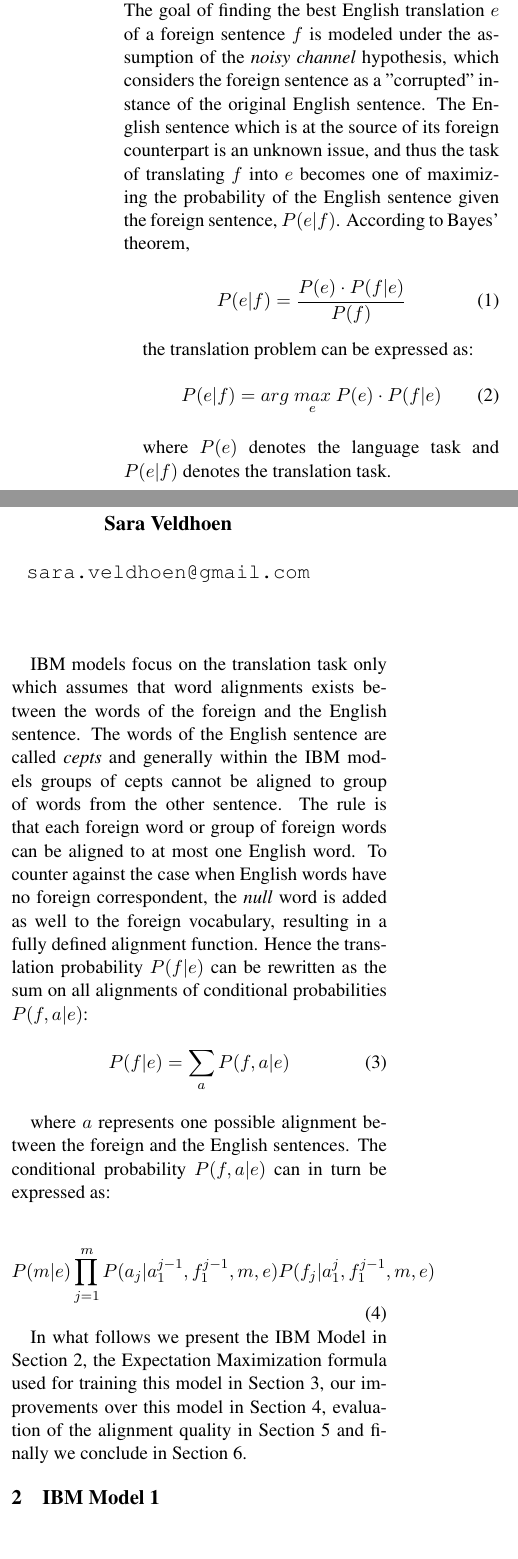
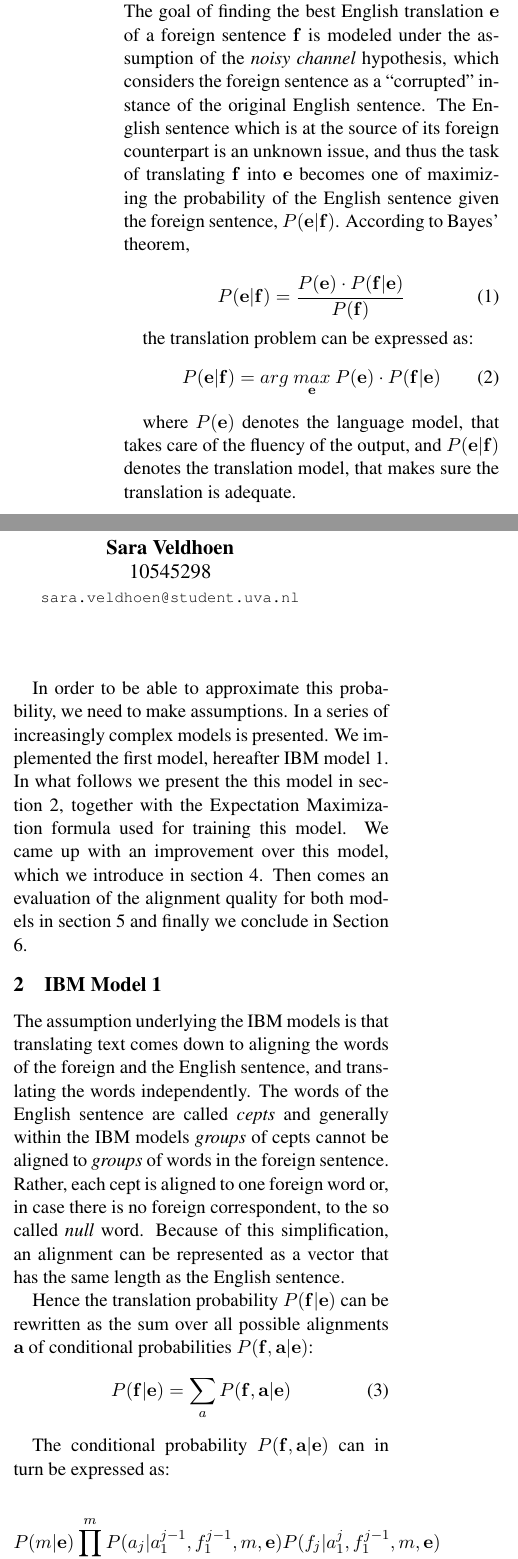
Before and after one commit to Crista23/MachineTranslation, a LaTeX paper (Project1/report/report.tex): two parts of the columns of page 1 of 2, joined at a grey line, cut so that both start at the same text. Compiled offline with pdfLaTeX.

Commit message:
some changes to the report

```diff
--- a/Project1/report/report.tex
+++ b/Project1/report/report.tex
@@ -2,17 +2,13 @@
 \usepackage{acl2014}
 \usepackage{times}
 \usepackage{url}
-\usepackage{latexsym}
+%\usepackage{latexsym}
 
-
-%pseudocode:
-\usepackage{algorithm}
-\usepackage{algpseudocode}
 
 %figures:
 \usepackage{tikz}
 \usetikzlibrary{trees,positioning,backgrounds}
-\usepackage{tikz-qtree}
+%\usepackage{tikz-qtree}
 \usepackage{subcaption}
 
 %references and keeping floats in place
@@ -20,6 +16,7 @@
 \usepackage[section]{placeins}
 
 \usepackage{amsmath}
+\renewcommand{\vec}[1]{\mathbf{#1}}
 
 \title{Statistical Structure in Language Processing \\ IBM Model 1}
 \author{ Cristina G\^arbacea\\
@@ -27,8 +24,8 @@
   {\tt cr1st1na.garbacea@gmail.com}
   \\\And
   Sara Veldhoen \\
-   \\
-  {\tt sara.veldhoen@gmail.com} \\}
+10545298   \\
+  {\small \tt sara.veldhoen@student.uva.nl} \\}
 
 \date{}
 
@@ -41,43 +39,58 @@ Given a parallel Dutch - English corpus, in this paper we present the theoretica
 \end{abstract}
 
 \section{Introduction}
-Statistical alignment models are widely used nowadays in a variety of natural language processing applications, ranging from machine translation to question answering and information retrieval. The goal of finding the best English translation $e$ of a foreign sentence $f$ is modeled under the assumption of the \textit{noisy channel} hypothesis, which considers the foreign sentence as a "corrupted" instance of the original English sentence. The English sentence which is at the source of its foreign counterpart is an unknown issue, and thus the task of translating $f$ into $e$ becomes one of maximizing the probability of the English sentence given the foreign sentence, $P(e|f)$. According to Bayes' theorem,
+Statistical alignment models are widely used nowadays in a variety of natural language processing applications, ranging from machine translation to question answering and information retrieval. The goal of finding the best English translation $\vec{e}$ of a foreign sentence $\vec{f}$ is modeled under the assumption of the \textit{noisy channel} hypothesis, which considers the foreign sentence as a ``corrupted" instance of the original English sentence. The English sentence which is at the source of its foreign counterpart is an unknown issue, and thus the task of translating $\vec{f}$ into $\vec{e}$ becomes one of maximizing the probability of the English sentence given the foreign sentence, $P(\vec{e}|\vec{f})$. According to Bayes' theorem,
 
 \begin{equation}
-P(e|f)= \frac{P(e)\cdot P(f|e)}{P(f)}
+P(\vec{e}|\vec{f})= \frac{P(\vec{e})\cdot P(\vec{f}|\vec{e})}{P(\vec{f})}
 \end{equation}
 
 the translation problem can be expressed as:
 \begin{equation}
-P(e|f)= arg \ \underset{e}{max} \ P(e)\cdot P(f|e)
+P(\vec{e}|\vec{f})= arg \ \underset{\vec{e}}{max} \ P(\vec{e})\cdot P(\vec{f}|\vec{e})
 \end{equation}
 
-where $P(e)$ denotes the language task and $P(e|f)$ denotes the translation task.
+where $P(\vec{e})$ denotes the language model, that takes care of the fluency of the output,
+ and $P(\vec{e}|\vec{f})$ denotes the translation model, that makes sure the translation is adequate.
 
-IBM models focus on the translation task only which assumes that word alignments exists between the words of the foreign and the English sentence. The words of the English sentence are called \textit{cepts} and generally within the IBM models groups of cepts cannot be aligned to group of words from the other sentence. The rule is that each foreign word or group of foreign words can be aligned to at most one English word. To counter against the case when English words have no foreign correspondent, the \textit{null} word is added as well to the foreign vocabulary, resulting in a fully defined alignment function. Hence the translation probability $P(f|e)$ can be rewritten as the sum on all alignments of conditional probabilities $P(f, a|e)$:
-\begin{equation}
-P(f|e) = \sum_a P(f,a|e)
-\end{equation}
+In order to be able to approximate this probability, we need to make assumptions. In %cite IBM paper
+a series of increasingly complex models is presented. We implemented the first model, hereafter IBM model 1.
+In what follows we present the this model in section \ref{IBM1}, together with the Expectation Maximization formula used for training this model. We came up with an improvement over this model, which we introduce in section \ref{Improvement}. Then comes an evaluation of the alignment quality for both models in section \ref{Eval} and finally we conclude in Section \ref{Concl}.
 
-where $a$ represents one possible alignment between the foreign and the English sentences. The conditional probability $P(f,a|e)$ can in turn be expressed as:
-
-\begin{equation}
-P(m|e) \prod_{j=1}^{m} P(a_j|a_1^{j-1}, f_1^{j-1}, m, e) P(f_j|a_1^j,f_1^{j-1},m,e)
-\end{equation}
-
-In what follows we present the IBM Model in Section \ref{IBM1}, the Expectation Maximization formula used for training this model in Section \ref{EM}, our improvements over this model in Section \ref{Improvment}, evaluation of the alignment quality in Section \ref{Eval} and finally we conclude in Section \ref{Concl}.
 
 
 
 \section{IBM Model 1}
 \label{IBM1}
-IBM models build upon one another in increasing order of complexity. IBM Model 1 is the simplest probabilistic generative model based on lexical translation which assumes a word-to-word mapping between the target and the source sentence. It is widely used in working with parallel bilingual corpora, aligning syntactic fragments and estimating phrase translation probabilities.
+
+The assumption underlying the IBM models is that translating text comes down to aligning the words
+%IBM models focus on the translation task only which assumes that word alignments exist between the words
+of the foreign and the English sentence, and translating the words independently.
+The words of the English sentence are called \textit{cepts} and generally within the IBM models \emph{groups} of cepts cannot be aligned to \emph{groups} of words in the foreign sentence.  Rather, each cept  is aligned to one foreign word or, in case there is no foreign correspondent, to the so called \textit{null} word.
+Because of this simplification, an alignment can be represented as a vector that has the same length as the English sentence.
+
+Hence the translation probability $P(\vec{f}|\vec{e})$ can be rewritten as the sum over all possible alignments $\vec{a}$ of conditional probabilities $P(\vec{f}, \vec{a}|\vec{e})$:
+\begin{equation}
+P(\vec{f}|\vec{e}) = \sum_a P(\vec{f},\vec{a}|\vec{e})
+\end{equation}
+
+The conditional probability $P(\vec{f},\vec{a}|\vec{e})$ can in turn be expressed as:
+%add proof?
+
+\begin{equation}
+P(m|\vec{e}) \prod_{j=1}^{m} P(a_j|a_1^{j-1}, f_1^{j-1}, m, \vec{e}) P(f_j|a_1^j,f_1^{j-1},m,\vec{e})
+\end{equation}
+
+
+%IBM models build upon one another in increasing order of complexity. IBM Model 1 is the simplest probabilistic generative model based on lexical translation which assumes a word-to-word mapping between the target and the source sentence. It is widely used in working with parallel bilingual corpora, aligning syntactic fragments and estimating phrase translation probabilities.
 
 The translation probability of a foreign sentence $f = (f_1,\dots, f_i \dots , f_{l_f})$ into an English sentence $e = (e_1,\dots, e_j,\dots , e_{l_e})$ based on an alignment function $a : j \rightarrow i$ is defined as:
 
 \begin{equation}
 p(e,a|f) = \frac{\epsilon}{(l_f + 1)^le} \prod_{j=1}^{l_e}t(e_j|f(a_j))
 \end{equation}
+
+%Did the languages change position here? We were estimating p(f,a|e)
 
 \section{EM Training Formula}
 \label{EM}
```
Also changed, not shown: Project1/report/report.pdf, Project1/report/report.tex (5 more changed lines), 3 other files.
